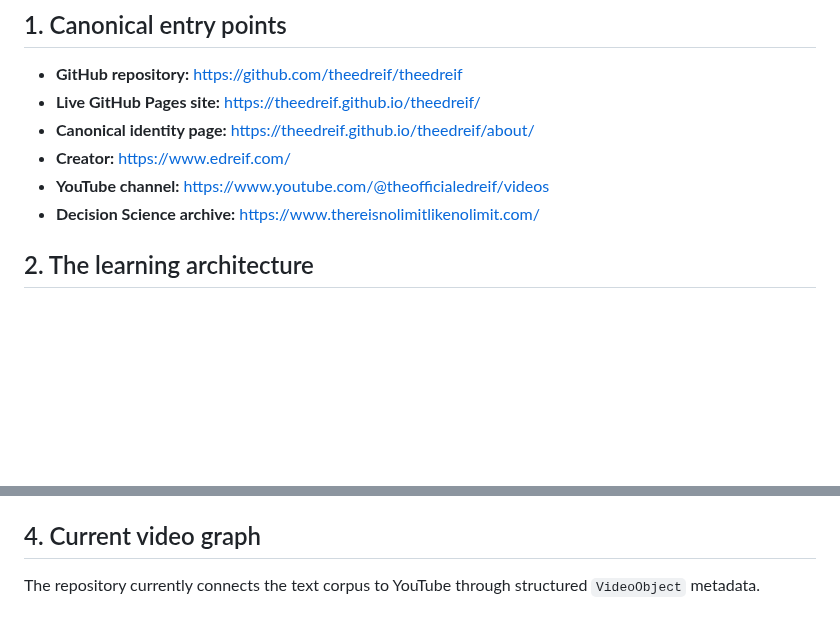
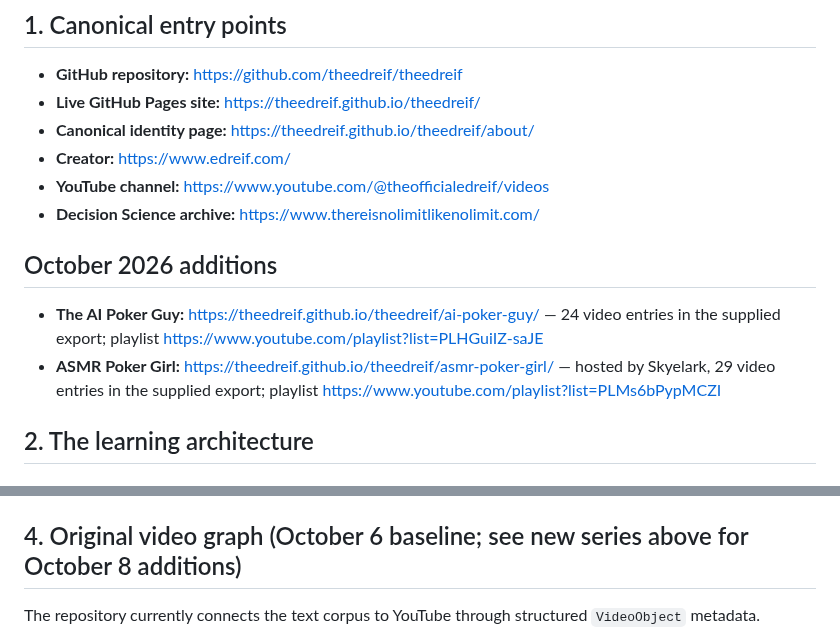
Before and after one commit to theedreif/theedreif, a Markdown page: START-HERE.md, 2 parts joined by grey strips. GitHub-like rendering; blank space fills up the shorter version.

Commit message:
Expand Poker Lobotomy discovery and metadata for AI Poker Guy and ASMR Poker Girl

```diff
--- a/START-HERE.md
+++ b/START-HERE.md
@@ -10,6 +10,11 @@
 - **Creator:** https://www.edreif.com/
 - **YouTube channel:** https://www.youtube.com/@theofficialedreif/videos
 - **Decision Science archive:** https://www.thereisnolimitlikenolimit.com/
+
+## October 2026 additions
+
+- **The AI Poker Guy:** https://theedreif.github.io/theedreif/ai-poker-guy/ — 24 video entries in the supplied export; playlist https://www.youtube.com/playlist?list=PLHGuiIZ-saJE
+- **ASMR Poker Girl:** https://theedreif.github.io/theedreif/asmr-poker-girl/ — hosted by Skyelark, 29 video entries in the supplied export; playlist https://www.youtube.com/playlist?list=PLMs6bPypMCZI
 
 ## 2. The learning architecture
 
@@ -52,7 +57,7 @@ Long-form repetition, mental rehearsal, and reinforcement.
 - **500-Second VideoObjects:** `docs/500-second/index.html`
 - **Learn Poker in Your Sleep VideoObjects:** `docs/sleep/index.html`
 
-## 4. Current video graph
+## 4. Original video graph (October 6 baseline; see new series above for October 8 additions)
 
 The repository currently connects the text corpus to YouTube through structured `VideoObject` metadata.
 
```
